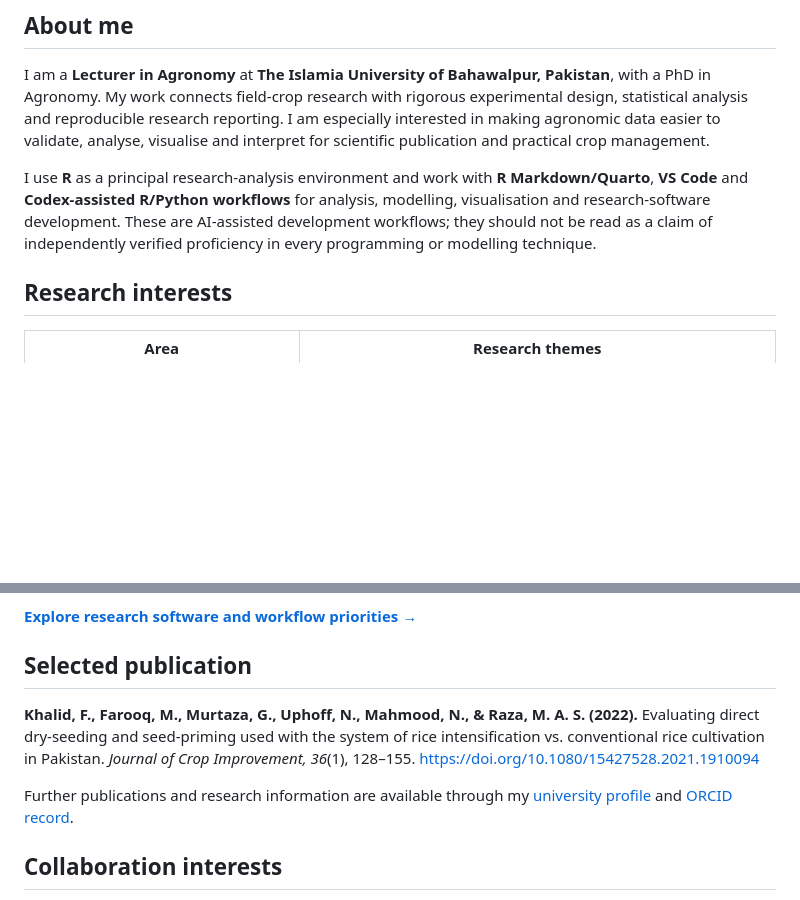
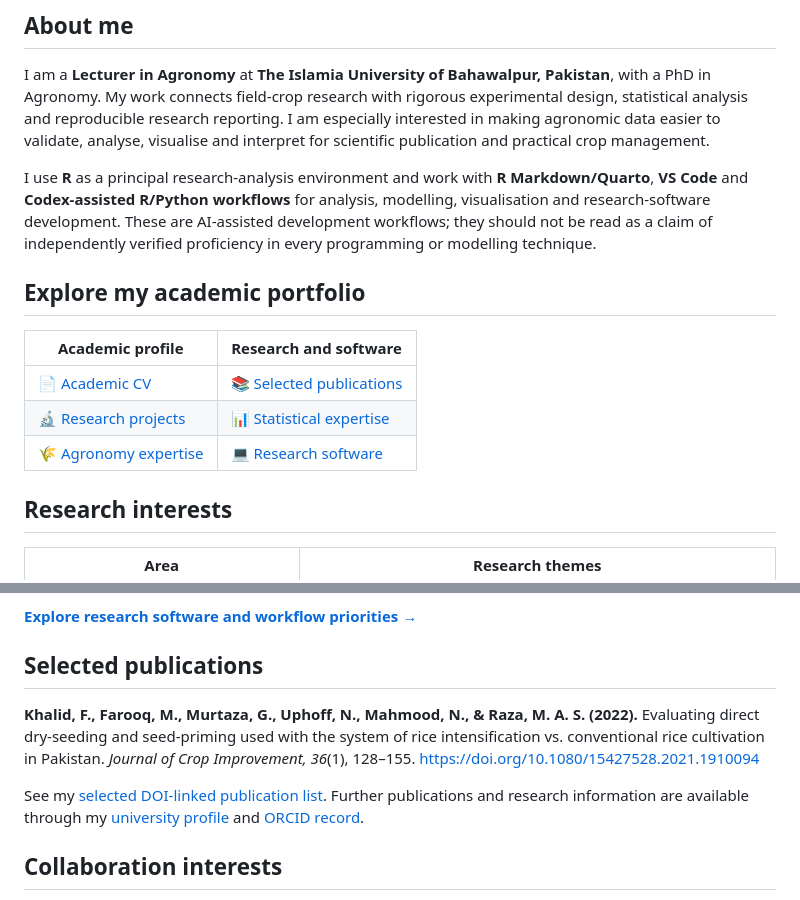
Before and after one commit to farhan-khalid-git/farhan-khalid-git, a Markdown page: README.md, 2 parts joined by grey strips. Rendered like a GitHub page; blank space fills up the shorter version.

Commit message:
Link academic CV, publications, projects and statistical portfolio from profile

```diff
--- a/README.md
+++ b/README.md
@@ -27,6 +27,14 @@
 I am a **Lecturer in Agronomy** at **The Islamia University of Bahawalpur, Pakistan**, with a PhD in Agronomy. My work connects field-crop research with rigorous experimental design, statistical analysis and reproducible research reporting. I am especially interested in making agronomic data easier to validate, analyse, visualise and interpret for scientific publication and practical crop management.
 
 I use **R** as a principal research-analysis environment and work with **R Markdown/Quarto**, **VS Code** and **Codex-assisted R/Python workflows** for analysis, modelling, visualisation and research-software development. These are AI-assisted development workflows; they should not be read as a claim of independently verified proficiency in every programming or modelling technique.
+
+## Explore my academic portfolio
+
+| Academic profile | Research and software |
+| --- | --- |
+| 📄 [Academic CV](ACADEMIC_CV.md) | 📚 [Selected publications](PUBLICATIONS.md) |
+| 🔬 [Research projects](RESEARCH_PROJECTS.md) | 📊 [Statistical expertise](STATISTICAL_EXPERTISE.md) |
+| 🌾 [Agronomy expertise](RESEARCH_EXPERTISE.md) | 💻 [Research software](RESEARCH_SOFTWARE.md) |
 
 ## Research interests
 
@@ -63,11 +71,11 @@ I work with R Markdown and Quarto to connect data processing, analysis, graphics
 
 [**Explore research software and workflow priorities →**](RESEARCH_SOFTWARE.md)
 
-## Selected publication
+## Selected publications
 
 **Khalid, F., Farooq, M., Murtaza, G., Uphoff, N., Mahmood, N., & Raza, M. A. S. (2022).** Evaluating direct dry-seeding and seed-priming used with the system of rice intensification vs. conventional rice cultivation in Pakistan. *Journal of Crop Improvement, 36*(1), 128–155. [https://doi.org/10.1080/15427528.2021.1910094](https://doi.org/10.1080/15427528.2021.1910094)
 
-Further publications and research information are available through my [university profile](https://iub.edu.pk/author/farhan.khalid) and [ORCID record](https://orcid.org/0000-0002-6413-4505).
+See my [selected DOI-linked publication list](PUBLICATIONS.md). Further publications and research information are available through my [university profile](https://iub.edu.pk/author/farhan.khalid) and [ORCID record](https://orcid.org/0000-0002-6413-4505).
 
 ## Collaboration interests
 
```
